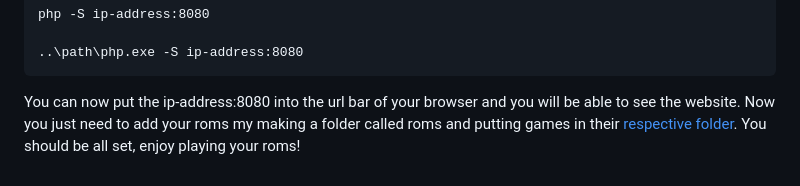
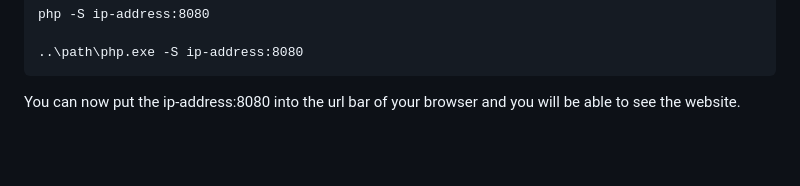
Before and after one commit to HeinzEric/FalconsEsportsOverlays, a Markdown page: README.md, the part around the change. Drawn GitHub-style; blank space fills up the shorter version.

```diff
--- a/README.md
+++ b/README.md
@@ -72,4 +72,4 @@
 
     ..\path\php.exe -S ip-address:8080
 
-<p>You can now put the ip-address:8080 into the url bar of your browser and you will be able to see the website. Now you just need to add your roms my making a folder called roms and putting games in their <a href="#List-of-consoles-to-folder-name">respective folder</a>. You should be all set, enjoy playing your roms!</p>
+<p>You can now put the ip-address:8080 into the url bar of your browser and you will be able to see the website.</p>
```
